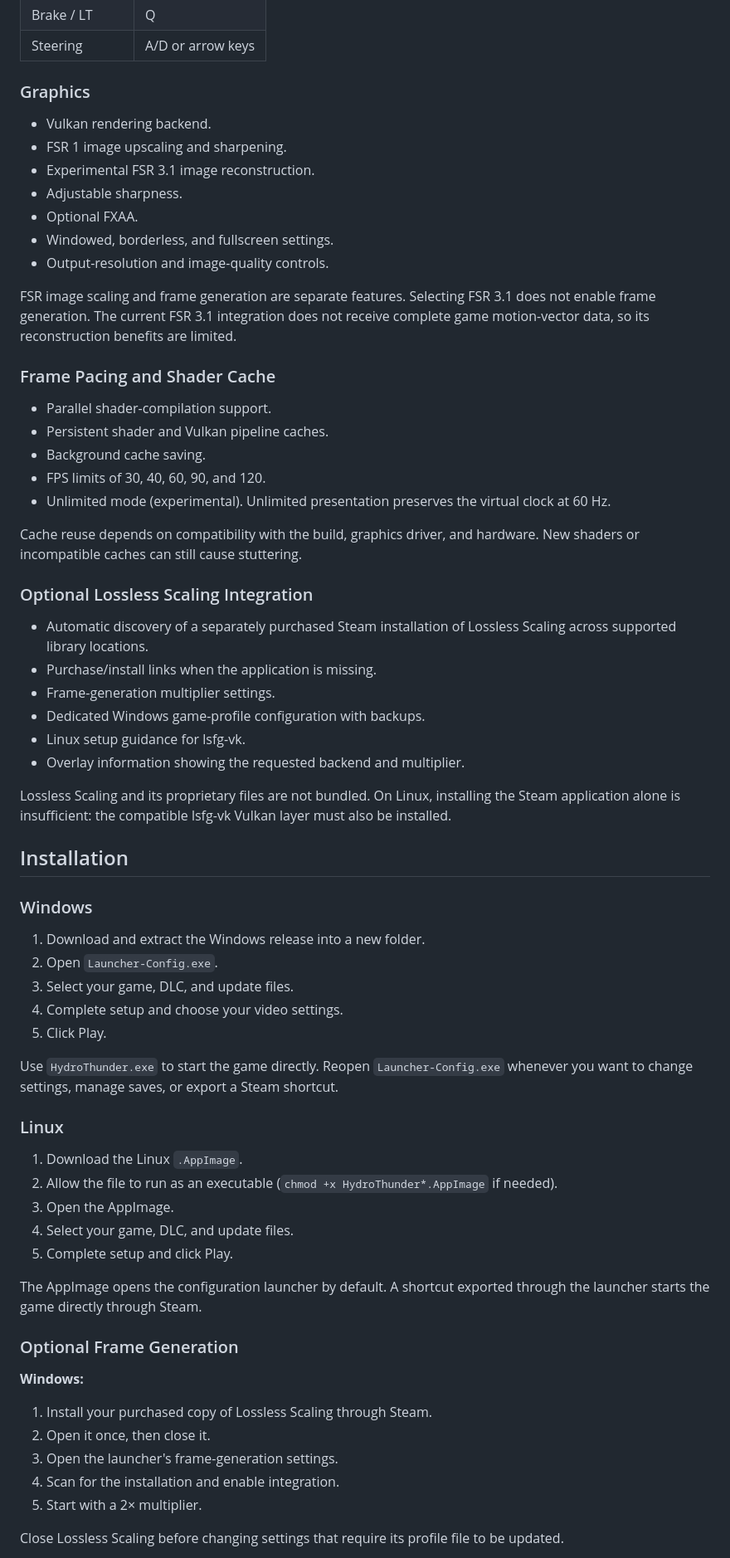
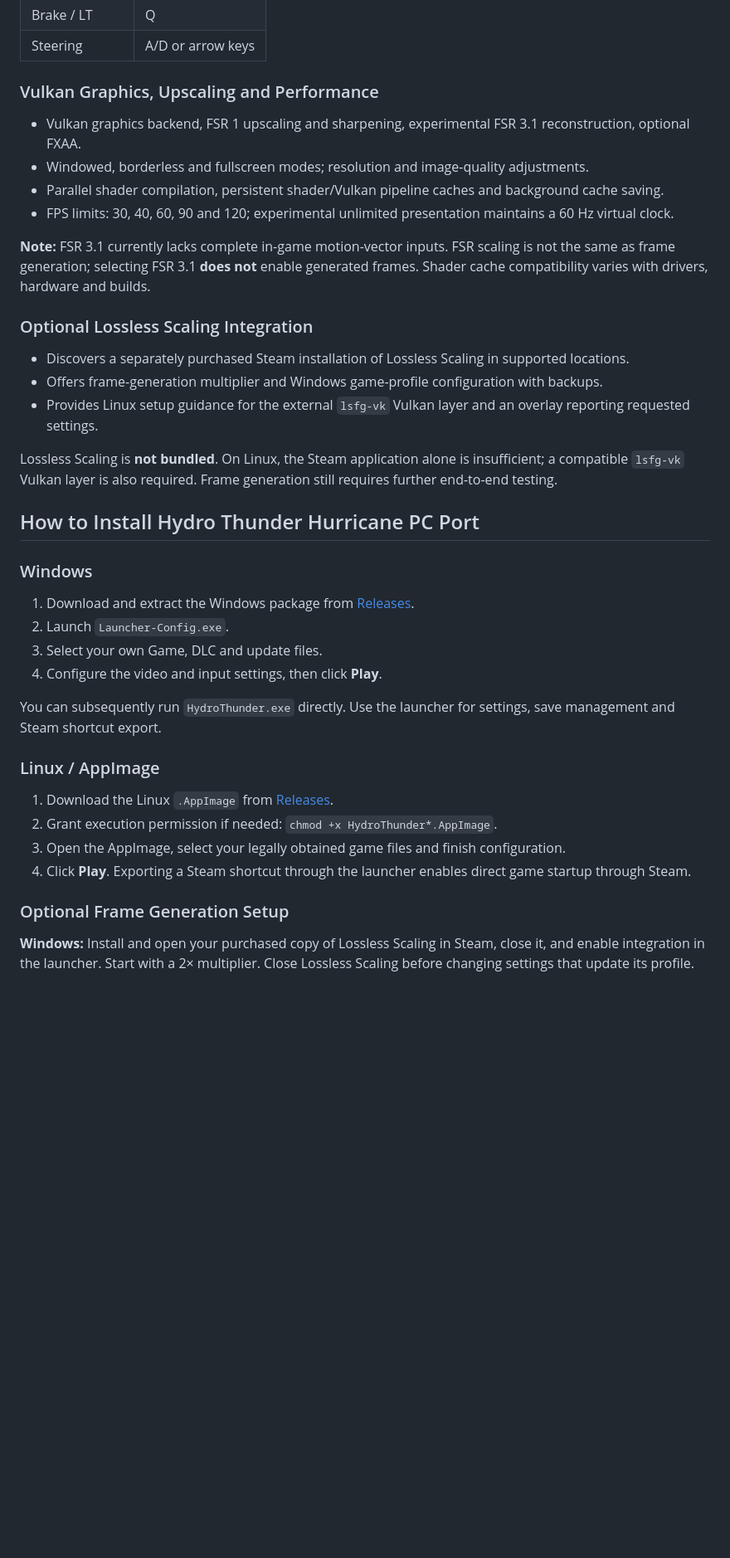
Before and after one commit to monscriser/HydroThunderPORT, a Markdown page: README.md, the part around one of its changes. Shown at 83% size. Drawn GitHub-style; blank space fills up the shorter version.

```diff
--- a/README.md
+++ b/README.md
@@ -60,64 +55,42 @@ Default keyboard controls include:
 | Brake / LT | Q |
 | Steering | A/D or arrow keys |
 
-### Graphics
-- Vulkan rendering backend.
-- FSR 1 image upscaling and sharpening.
-- Experimental FSR 3.1 image reconstruction.
-- Adjustable sharpness.
-- Optional FXAA.
-- Windowed, borderless, and fullscreen settings.
-- Output-resolution and image-quality controls.
+### Vulkan Graphics, Upscaling and Performance
 
-FSR image scaling and frame generation are separate features. Selecting FSR 3.1 does not enable frame generation. The current FSR 3.1 integration does not receive complete game motion-vector data, so its reconstruction benefits are limited.
+- Vulkan graphics backend, FSR 1 upscaling and sharpening, experimental FSR 3.1 reconstruction, optional FXAA.
+- Windowed, borderless and fullscreen modes; resolution and image-quality adjustments.
+- Parallel shader compilation, persistent shader/Vulkan pipeline caches and background cache saving.
+- FPS limits: 30, 40, 60, 90 and 120; experimental unlimited presentation maintains a 60 Hz virtual clock.
 
-### Frame Pacing and Shader Cache
-- Parallel shader-compilation support.
-- Persistent shader and Vulkan pipeline caches.
-- Background cache saving.
-- FPS limits of 30, 40, 60, 90, and 120.
-- Unlimited mode (experimental). Unlimited presentation preserves the virtual clock at 60 Hz.
-
-Cache reuse depends on compatibility with the build, graphics driver, and hardware. New shaders or incompatible caches can still cause stuttering.
+**Note:** FSR 3.1 currently lacks complete in-game motion-vector inputs. FSR scaling is not the same as frame generation; selecting FSR 3.1 **does not** enable generated frames. Shader cache compatibility varies with drivers, hardware and builds.
 
 ### Optional Lossless Scaling Integration
-- Automatic discovery of a separately purchased Steam installation of Lossless Scaling across supported library locations.
-- Purchase/install links when the application is missing.
-- Frame-generation multiplier settings.
-- Dedicated Windows game-profile configuration with backups.
-- Linux setup guidance for lsfg-vk.
-- Overlay information showing the requested backend and multiplier.
 
-Lossless Scaling and its proprietary files are not bundled. On Linux, installing the Steam application alone is insufficient: the compatible lsfg-vk Vulkan layer must also be installed.
+- Discovers a separately purchased Steam installation of Lossless Scaling in supported locations.
+- Offers frame-generation multiplier and Windows game-profile configuration with backups.
+- Provides Linux setup guidance for the external `lsfg-vk` Vulkan layer and an overlay reporting requested settings.
 
-## Installation
+Lossless Scaling is **not bundled**. On Linux, the Steam application alone is insufficient; a compatible `lsfg-vk` Vulkan layer is also required. Frame generation still requires further end-to-end testing.
+
+## How to Install Hydro Thunder Hurricane PC Port
 
 ### Windows
-1. Download and extract the Windows release into a new folder.
-2. Open `Launcher-Config.exe`.
-3. Select your game, DLC, and update files.
-4. Complete setup and choose your video settings.
-5. Click Play.
 
-Use `HydroThunder.exe` to start the game directly. Reopen `Launcher-Config.exe` whenever you want to change settings, manage saves, or export a Steam shortcut.
+1. Download and extract the Windows package from [Releases](https://github.com/monscriser/HydroThunderPORT/releases).
+2. Launch `Launcher-Config.exe`.
+3. Select your own Game, DLC and update files.
+4. Configure the video and input settings, then click **Play**.
 
-### Linux
-1. Download the Linux `.AppImage`.
-2. Allow the file to run as an executable (`chmod +x HydroThunder*.AppImage` if needed).
-3. Open the AppImage.
-4. Select your game, DLC, and update files.
-5. Complete setup and click Play.
+You can subsequently run `HydroThunder.exe` directly. Use the launcher for settings, save management and Steam shortcut export.
 
-The AppImage opens the configuration launcher by default. A shortcut exported through the launcher starts the game directly through Steam.
+### Linux / AppImage
 
-### Optional Frame Generation
+1. Download the Linux `.AppImage` from [Releases](https://github.com/monscriser/HydroThunderPORT/releases).
+2. Grant execution permission if needed: `chmod +x HydroThunder*.AppImage`.
+3. Open the AppImage, select your legally obtained game files and finish configuration.
+4. Click **Play**. Exporting a Steam shortcut through the launcher enables direct game startup through Steam.
 
-**Windows:**
-1. Install your purchased copy of Lossless Scaling through Steam.
-2. Open it once, then close it.
-3. Open the launcher's frame-generation settings.
-4. Scan for the installation and enable integration.
-5. Start with a 2× multiplier.
+### Optional Frame Generation Setup
 
-Close Lossless Scaling before changing settings that require its profile file to be updated.
+**Windows:** Install and open your purchased copy of Lossless Scaling in Steam, close it, and enable integration in the launcher. Start with a 2× multiplier. Close Lossless Scaling before changing settings that update its profile.
 
```
Also changed, not shown: other parts of README.md (+56 -114 lines).
